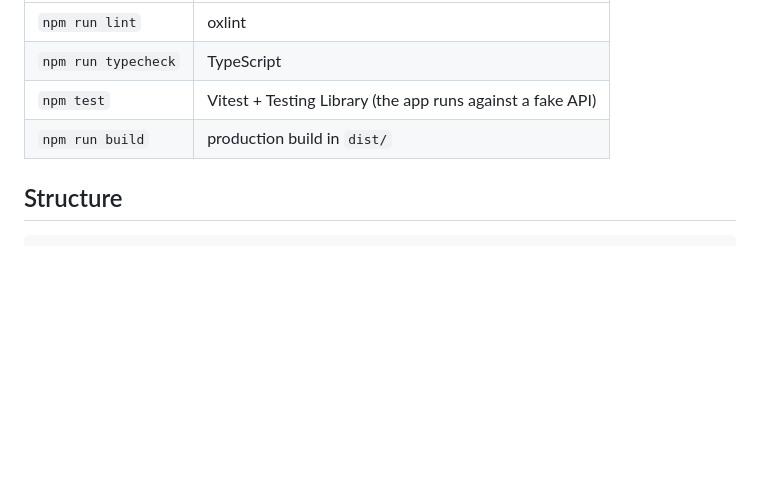
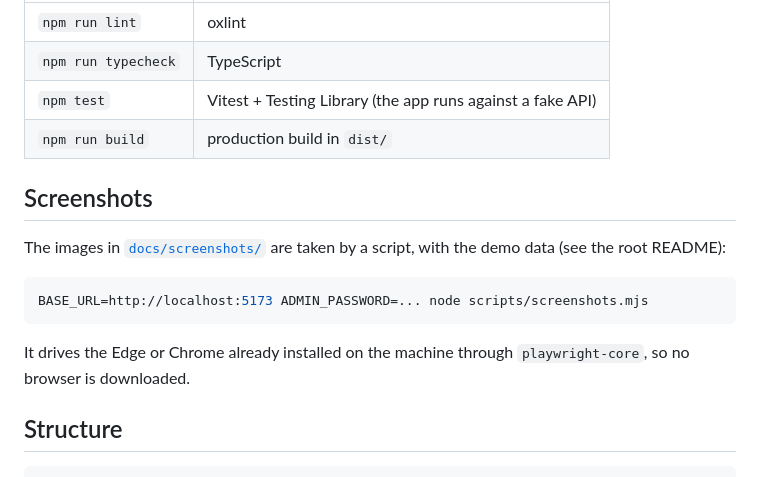
Before and after one commit to IlyasRachid20/stock-api, a Markdown page: frontend/README.md, the part around the change. GitHub-like rendering; blank space fills up the shorter version.

````diff
--- a/frontend/README.md
+++ b/frontend/README.md
@@ -16,6 +16,16 @@ Use another API address with `API_URL=http://localhost:8081 npm run dev`.
 | `npm test` | Vitest + Testing Library (the app runs against a fake API) |
 | `npm run build` | production build in `dist/` |
 
+## Screenshots
+
+The images in [`docs/screenshots/`](../docs/screenshots/) are taken by a script, with the demo data (see the root README):
+
+```bash
+BASE_URL=http://localhost:5173 ADMIN_PASSWORD=... node scripts/screenshots.mjs
+```
+
+It drives the Edge or Chrome already installed on the machine through `playwright-core`, so no browser is downloaded.
+
 ## Structure
 
 ```
````
Also changed, not shown: README.md (+22 -1 lines), docs/screenshots/dashboard.png (added), docs/screenshots/login.png (added), docs/screenshots/new-sale.png (added), docs/screenshots/products.png (added), docs/screenshots/stock-history.png (added), 11 other files.
